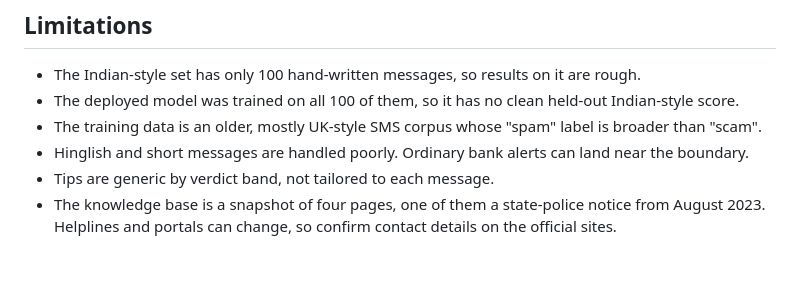
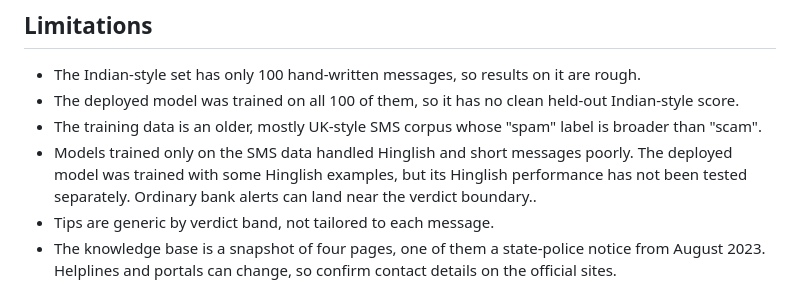
Before and after one commit to Meenakshi-N-24/RedFlag, a Markdown page: README.md, the part around the change. Drawn GitHub-style; blank space fills up the shorter version.

Commit message:
Update README with details on Hinglish message handling
Clarified handling of Hinglish and short messages in the model's performance.

```diff
--- a/README.md
+++ b/README.md
@@ -46,7 +46,7 @@ Full details are in the project report.
 - The Indian-style set has only 100 hand-written messages, so results on it are rough.
 - The deployed model was trained on all 100 of them, so it has no clean held-out Indian-style score.
 - The training data is an older, mostly UK-style SMS corpus whose "spam" label is broader than "scam".
-- Hinglish and short messages are handled poorly. Ordinary bank alerts can land near the boundary.
+- Models trained only on the SMS data handled Hinglish and short messages poorly. The deployed model was trained with some Hinglish examples, but its Hinglish performance has not been tested separately. Ordinary bank alerts can land near the verdict boundary..
 - Tips are generic by verdict band, not tailored to each message.
 - The knowledge base is a snapshot of four pages, one of them a state-police notice from August 2023. Helplines and portals can change, so confirm contact details on the official sites.
 
```
